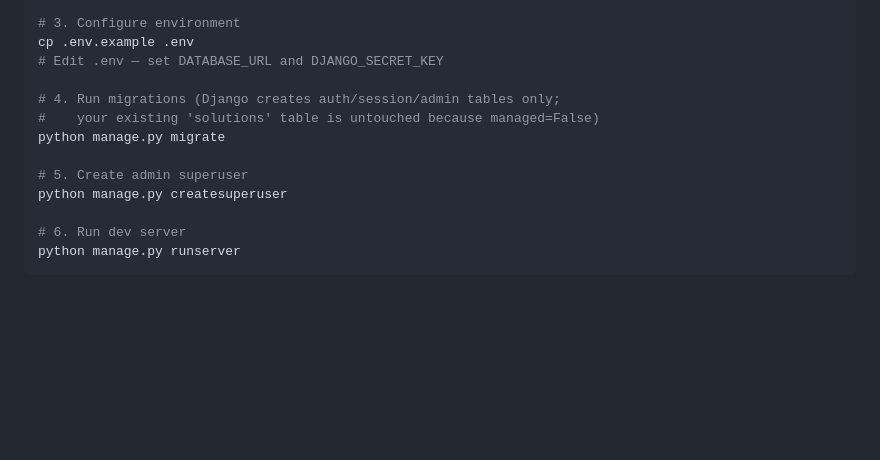
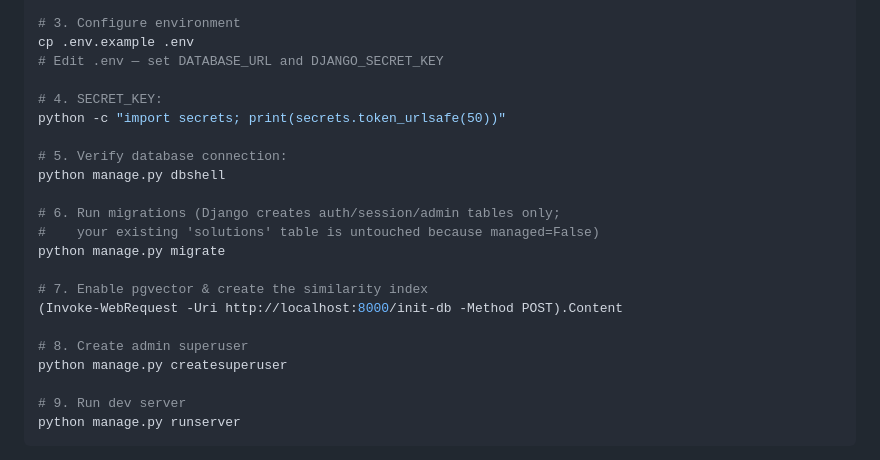
Before and after one commit to Kushagra128/KisanDjango, a Markdown page: README.md, the part around the change. Drawn GitHub-style; blank space fills up the shorter version.

````diff
--- a/README.md
+++ b/README.md
@@ -54,14 +54,23 @@ pip install -r requirements.txt
 cp .env.example .env
 # Edit .env — set DATABASE_URL and DJANGO_SECRET_KEY
 
-# 4. Run migrations (Django creates auth/session/admin tables only;
+# 4. SECRET_KEY:
+python -c "import secrets; print(secrets.token_urlsafe(50))"
+
+# 5. Verify database connection:
+python manage.py dbshell
+
+# 6. Run migrations (Django creates auth/session/admin tables only;
 #    your existing 'solutions' table is untouched because managed=False)
 python manage.py migrate
 
-# 5. Create admin superuser
+# 7. Enable pgvector & create the similarity index
+(Invoke-WebRequest -Uri http://localhost:8000/init-db -Method POST).Content
+
+# 8. Create admin superuser
 python manage.py createsuperuser
 
-# 6. Run dev server
+# 9. Run dev server
 python manage.py runserver
 ```
 
````
